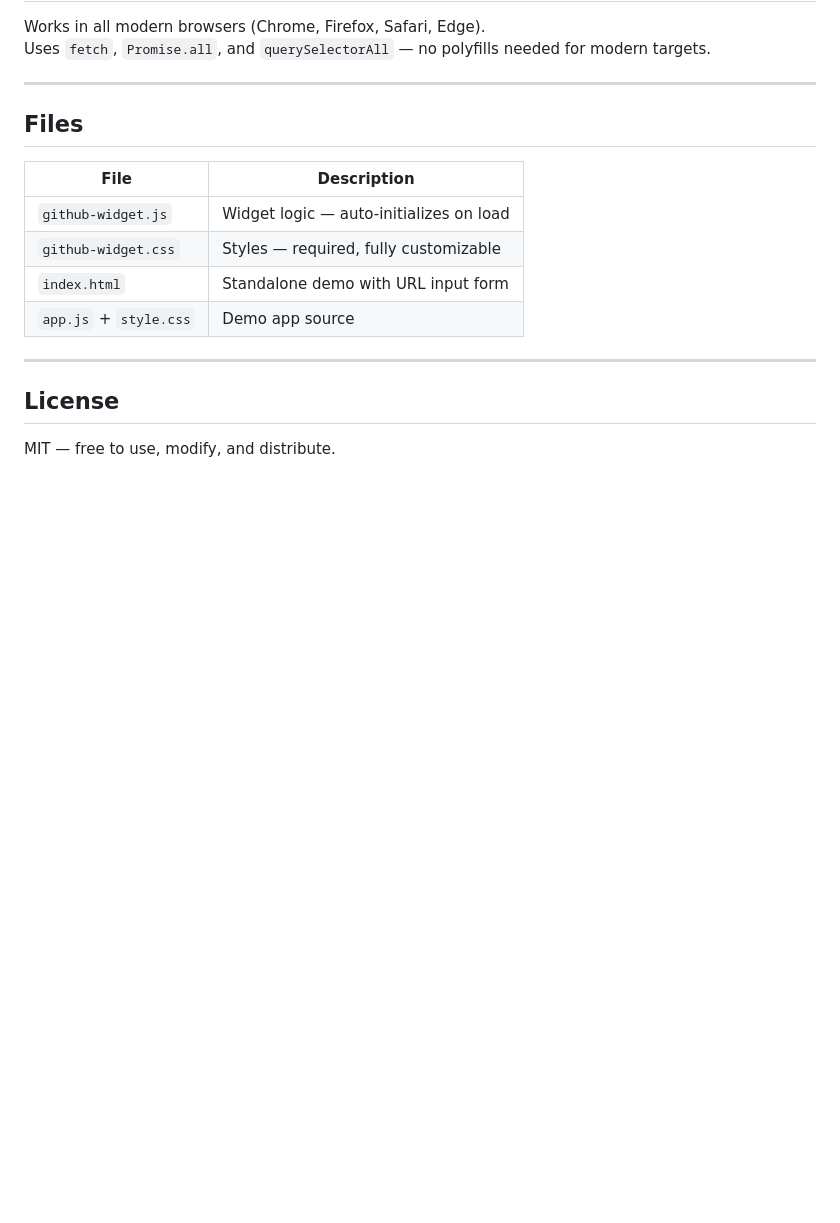
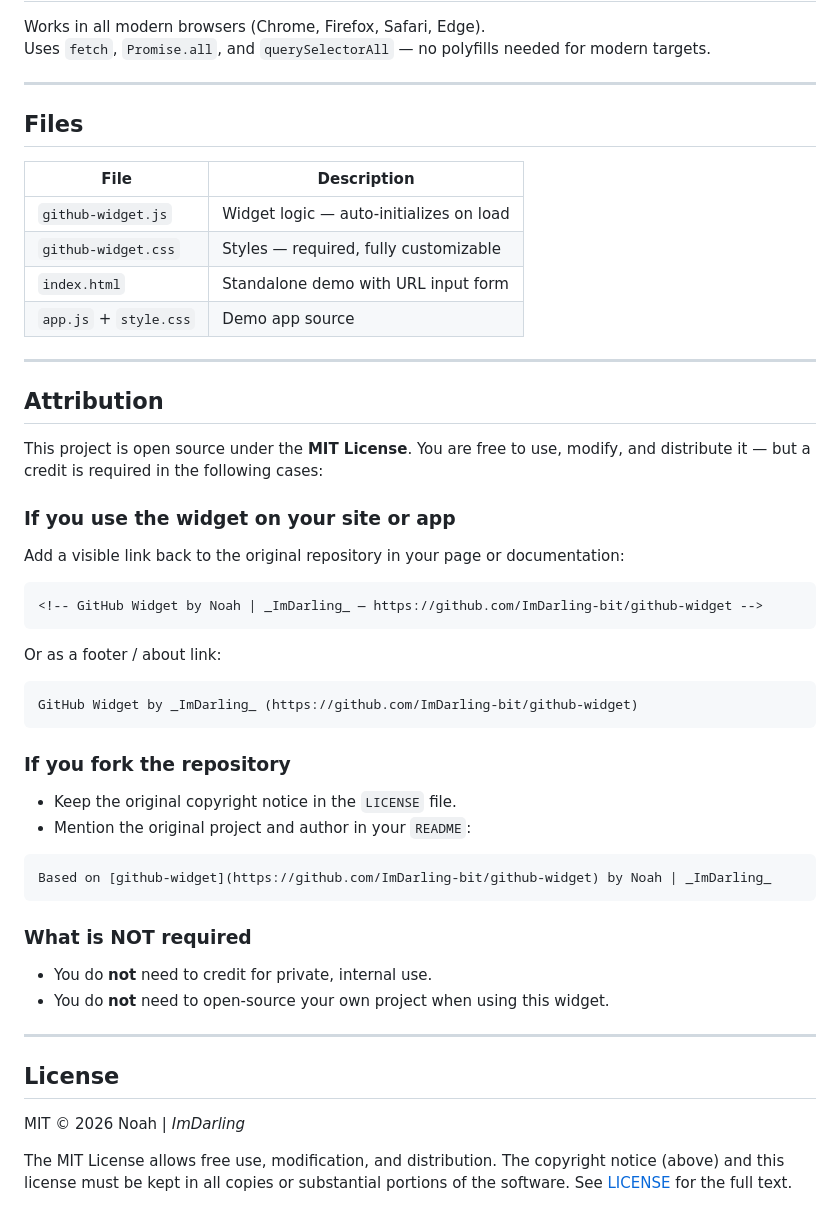
Before and after one commit to ImDarling-bit/github-widget, a Markdown page: README.md, the part around the change. Rendered like a GitHub page; blank space fills up the shorter version.

Commit message:
Add attribution and licensing information to README
Added attribution section to clarify usage and credit requirements for the project.

````diff
--- a/README.md
+++ b/README.md
@@ -296,6 +296,42 @@ Uses `fetch`, `Promise.all`, and `querySelectorAll` — no polyfills needed for
 
 ---
 
+## Attribution
+
+This project is open source under the **MIT License**. You are free to use, modify, and distribute it — but a credit is required in the following cases:
+
+### If you use the widget on your site or app
+
+Add a visible link back to the original repository in your page or documentation:
+
+```html
+<!-- GitHub Widget by Noah | _ImDarling_ — https://github.com/ImDarling-bit/github-widget -->
+```
+
+Or as a footer / about link:
+
+```
+GitHub Widget by _ImDarling_ (https://github.com/ImDarling-bit/github-widget)
+```
+
+### If you fork the repository
+
+- Keep the original copyright notice in the `LICENSE` file.
+- Mention the original project and author in your `README`:
+
+```markdown
+Based on [github-widget](https://github.com/ImDarling-bit/github-widget) by Noah | _ImDarling_
+```
+
+### What is NOT required
+
+- You do **not** need to credit for private, internal use.
+- You do **not** need to open-source your own project when using this widget.
+
+---
+
 ## License
 
-MIT — free to use, modify, and distribute.
+MIT © 2026 Noah | _ImDarling_
+
+The MIT License allows free use, modification, and distribution. The copyright notice (above) and this license must be kept in all copies or substantial portions of the software. See [LICENSE](LICENSE) for the full text.
````
